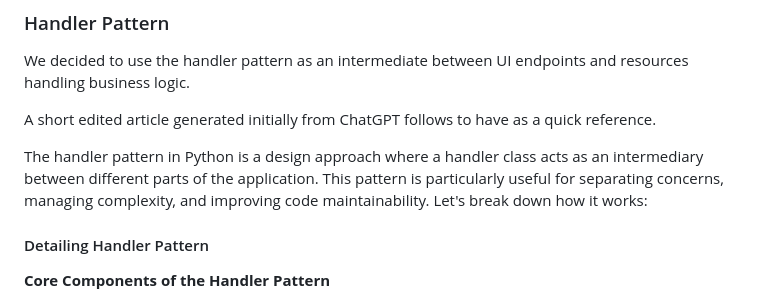
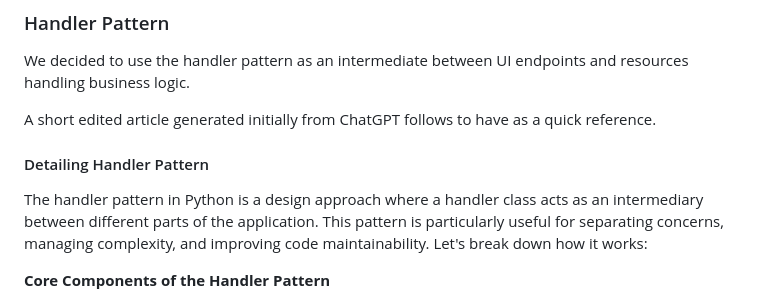
Before and after one commit to dimitrismistriotis/djforge, a Markdown page: Contributing.md, the part around the change. Drawn GitHub-style.

Commit message:
docs(Handler-Pattern): Position header of article to include generated paragraph

```diff
--- a/Contributing.md
+++ b/Contributing.md
@@ -30,12 +30,12 @@ UI endpoints and resources handling business logic.
 A short edited article generated initially from ChatGPT follows
 to have as a quick reference.
 
+#### Detailing Handler Pattern
+
 The handler pattern in Python is a design approach where a handler class acts as an
 intermediary between different parts of the application. This pattern is particularly
 useful for separating concerns, managing complexity, and improving code
 maintainability. Let's break down how it works:
-
-#### Detailing Handler Pattern
 
 **Core Components of the Handler Pattern**
 
```
